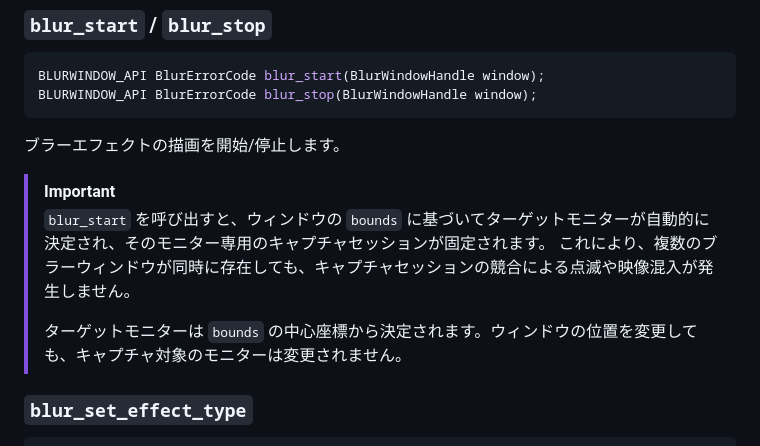
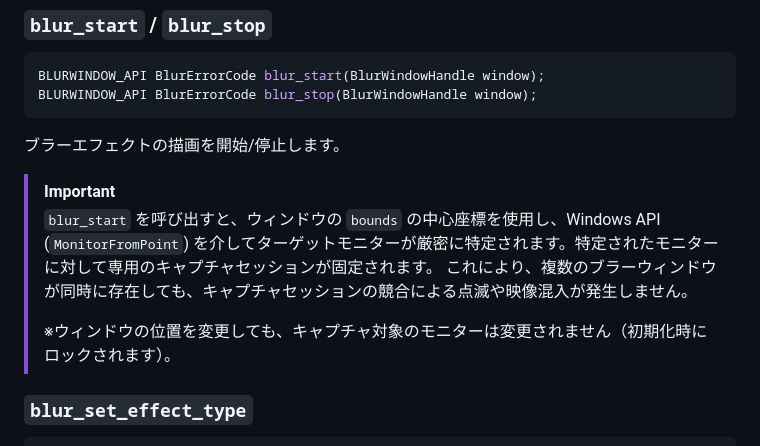
Before and after one commit to Catharacta/blur-windows, a Markdown page: docs/C_API_REFERENCE.md, the part around the change. Rendered like a GitHub page.

````diff
--- a/docs/C_API_REFERENCE.md
+++ b/docs/C_API_REFERENCE.md
@@ -104,10 +104,10 @@ BLURWINDOW_API BlurErrorCode blur_stop(BlurWindowHandle window);
 ブラーエフェクトの描画を開始/停止します。
 
 > [!IMPORTANT]
-> `blur_start` を呼び出すと、ウィンドウの `bounds` に基づいてターゲットモニターが自動的に決定され、そのモニター専用のキャプチャセッションが固定されます。
+> `blur_start` を呼び出すと、ウィンドウの `bounds` の中心座標を使用し、Windows API (`MonitorFromPoint`) を介してターゲットモニターが厳密に特定されます。特定されたモニターに対して専用のキャプチャセッションが固定されます。
 > これにより、複数のブラーウィンドウが同時に存在しても、キャプチャセッションの競合による点滅や映像混入が発生しません。
 >
-> ターゲットモニターは `bounds` の中心座標から決定されます。ウィンドウの位置を変更しても、キャプチャ対象のモニターは変更されません。
+> ※ウィンドウの位置を変更しても、キャプチャ対象のモニターは変更されません（初期化時にロックされます）。
 
 ### `blur_set_effect_type`
 ```c
````
Also changed, not shown: docs/C_API_REFERENCE_EN.md (+2 -2 lines).
